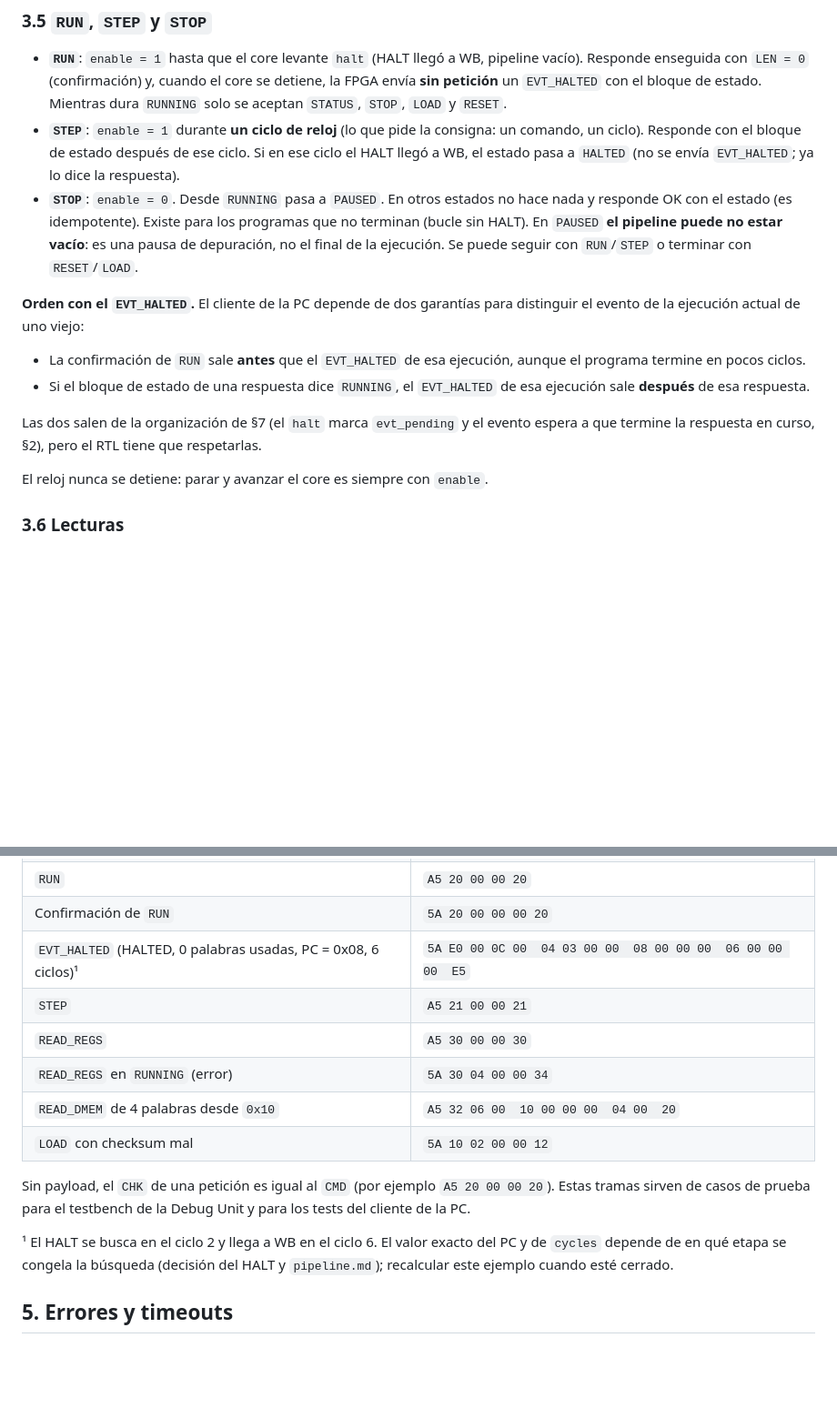
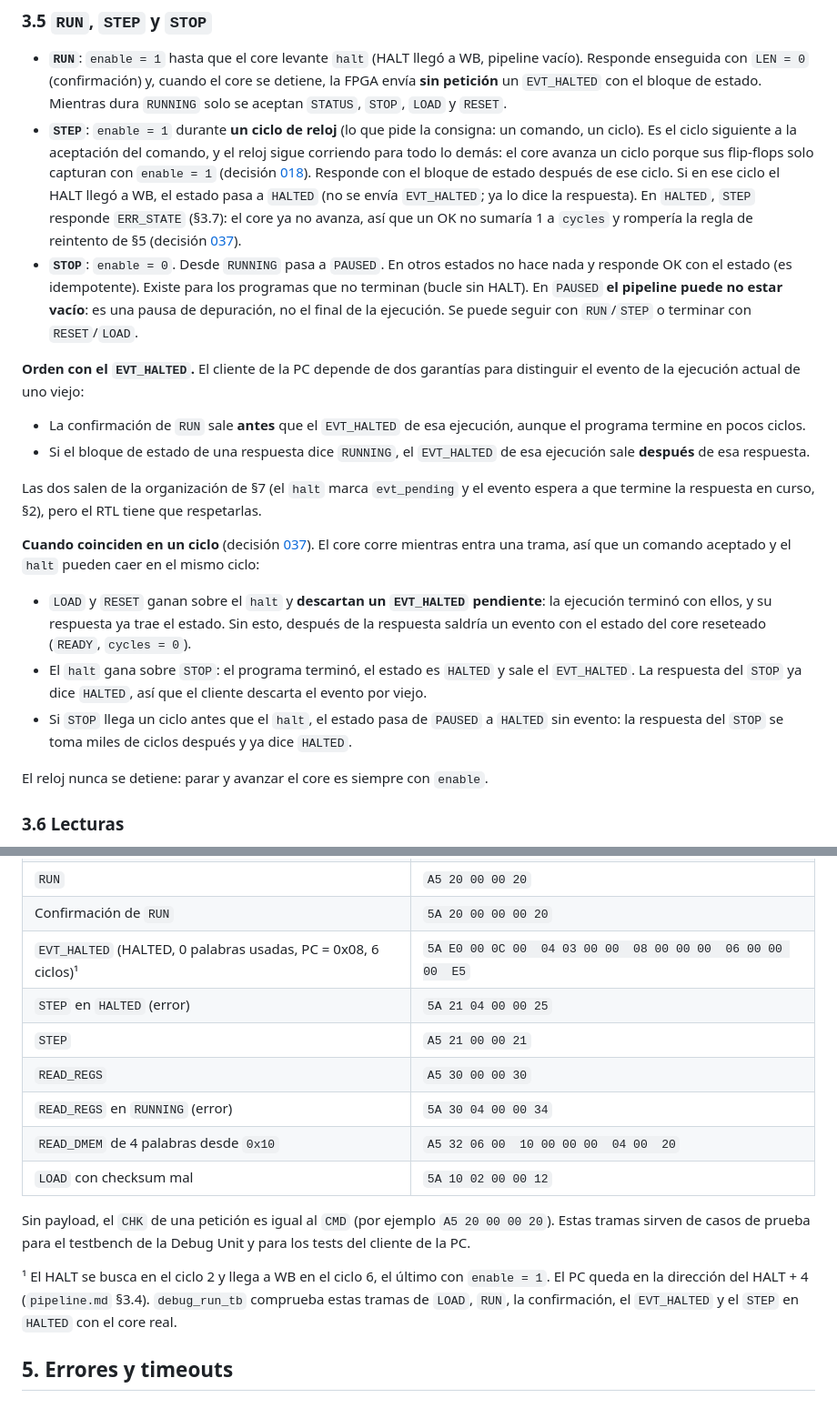
Before and after one commit to moreyrajulian/arquitectura_de_computadoras, a Markdown page: docs/spec/protocolo_debug.md, 2 parts joined by grey strips. Shown at 91% size. Rendered like a GitHub page; blank space fills up the shorter version.

```diff
--- a/docs/spec/protocolo_debug.md
+++ b/docs/spec/protocolo_debug.md
@@ -248,8 +248,13 @@ Sirve para volver a correr el mismo programa. Queda en `READY` si había program
   **sin petición** un `EVT_HALTED` con el bloque de estado. Mientras dura `RUNNING` solo se
   aceptan `STATUS`, `STOP`, `LOAD` y `RESET`.
 - **`STEP`**: `enable = 1` durante **un ciclo de reloj** (lo que pide la consigna: un comando,
-  un ciclo). Responde con el bloque de estado después de ese ciclo. Si en ese ciclo el HALT
-  llegó a WB, el estado pasa a `HALTED` (no se envía `EVT_HALTED`; ya lo dice la respuesta).
+  un ciclo). Es el ciclo siguiente a la aceptación del comando, y el reloj sigue corriendo para
+  todo lo demás: el core avanza un ciclo porque sus flip-flops solo capturan con `enable = 1`
+  (decisión [018](../decisiones/018_paso-a-paso-sin-clock.md)). Responde con el bloque de
+  estado después de ese ciclo. Si en ese ciclo el HALT llegó a WB, el estado pasa a `HALTED`
+  (no se envía `EVT_HALTED`; ya lo dice la respuesta). En `HALTED`, `STEP` responde
+  `ERR_STATE` (§3.7): el core ya no avanza, así que un OK no sumaría 1 a `cycles` y rompería la
+  regla de reintento de §5 (decisión [037](../decisiones/037_fsm-de-ejecucion-de-la-debug-unit.md)).
 - **`STOP`**: `enable = 0`. Desde `RUNNING` pasa a `PAUSED`. En otros estados no hace nada y
   responde OK con el estado (es idempotente). Existe para los programas que no terminan
   (bucle sin HALT). En `PAUSED` **el pipeline puede no estar vacío**: es una pausa de
@@ -266,6 +271,19 @@ el evento de la ejecución actual de uno viejo:
 
 Las dos salen de la organización de §7 (el `halt` marca `evt_pending` y el evento espera a
 que termine la respuesta en curso, §2), pero el RTL tiene que respetarlas.
+
+**Cuando coinciden en un ciclo** (decisión
+[037](../decisiones/037_fsm-de-ejecucion-de-la-debug-unit.md)). El core corre mientras entra
+una trama, así que un comando aceptado y el `halt` pueden caer en el mismo ciclo:
+
+- `LOAD` y `RESET` ganan sobre el `halt` y **descartan un `EVT_HALTED` pendiente**: la
+  ejecución terminó con ellos, y su respuesta ya trae el estado. Sin esto, después de la
+  respuesta saldría un evento con el estado del core reseteado (`READY`, `cycles = 0`).
+- El `halt` gana sobre `STOP`: el programa terminó, el estado es `HALTED` y sale el
+  `EVT_HALTED`. La respuesta del `STOP` ya dice `HALTED`, así que el cliente descarta el evento
+  por viejo.
+- Si `STOP` llega un ciclo antes que el `halt`, el estado pasa de `PAUSED` a `HALTED` sin
+  evento: la respuesta del `STOP` se toma miles de ciclos después y ya dice `HALTED`.
 
 El reloj nunca se detiene: parar y avanzar el core es siempre con `enable`.
 
@@ -328,6 +346,7 @@ Programa de dos instrucciones: `addi x1, x0, 5` (`0x00500093`) y `halt` (`0x0010
 | `RUN` | `A5 20 00 00 20` |
 | Confirmación de `RUN` | `5A 20 00 00 00 20` |
 | `EVT_HALTED` (HALTED, 0 palabras usadas, PC = 0x08, 6 ciclos)¹ | `5A E0 00 0C 00  04 03 00 00  08 00 00 00  06 00 00 00  E5` |
+| `STEP` en `HALTED` (error) | `5A 21 04 00 00 25` |
 | `STEP` | `A5 21 00 00 21` |
 | `READ_REGS` | `A5 30 00 00 30` |
 | `READ_REGS` en `RUNNING` (error) | `5A 30 04 00 00 34` |
@@ -338,9 +357,9 @@ Sin payload, el `CHK` de una petición es igual al `CMD` (por ejemplo `A5 20 00
 Estas tramas sirven de casos de prueba para el testbench de la Debug Unit y para los tests
 del cliente de la PC.
 
-¹ El HALT se busca en el ciclo 2 y llega a WB en el ciclo 6. El valor exacto del PC y de
-`cycles` depende de en qué etapa se congela la búsqueda (decisión del HALT y `pipeline.md`);
-recalcular este ejemplo cuando esté cerrado.
+¹ El HALT se busca en el ciclo 2 y llega a WB en el ciclo 6, el último con `enable = 1`. El PC
+queda en la dirección del HALT + 4 (`pipeline.md` §3.4). `debug_run_tb` comprueba estas tramas
+de `LOAD`, `RUN`, la confirmación, el `EVT_HALTED` y el `STEP` en `HALTED` con el core real.
 
 ## 5. Errores y timeouts
 
```
Also changed, not shown: other parts of docs/spec/protocolo_debug.md (+23 -6 lines), docs/decisiones/037_fsm-de-ejecucion-de-la-debug-unit.md (added, +135 -0 lines), docs/spec/verificacion.md (+5 -4 lines), docs/diagramas/debug_unit_estados_core.png, docs/diagramas/debug_unit_fsm.png, 2 other files.
